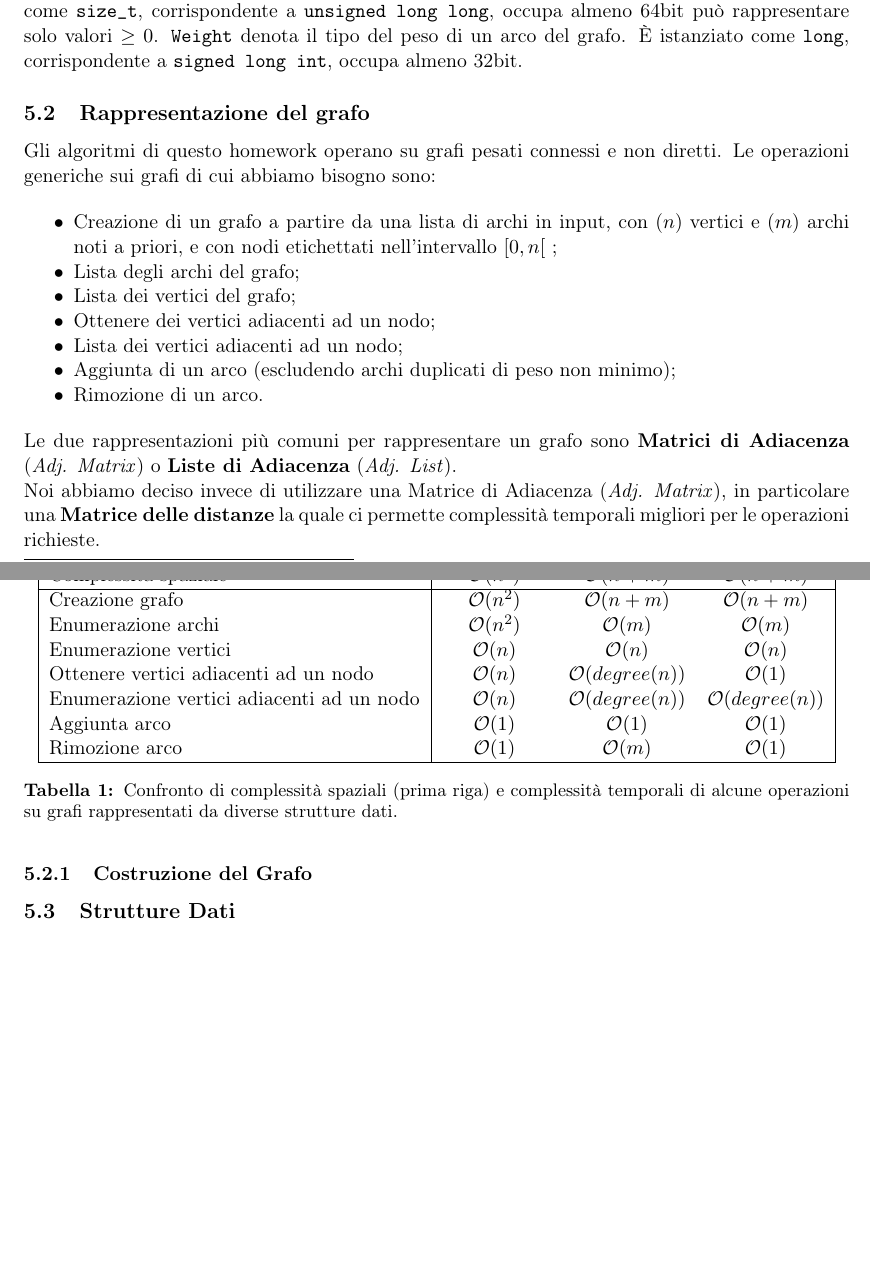
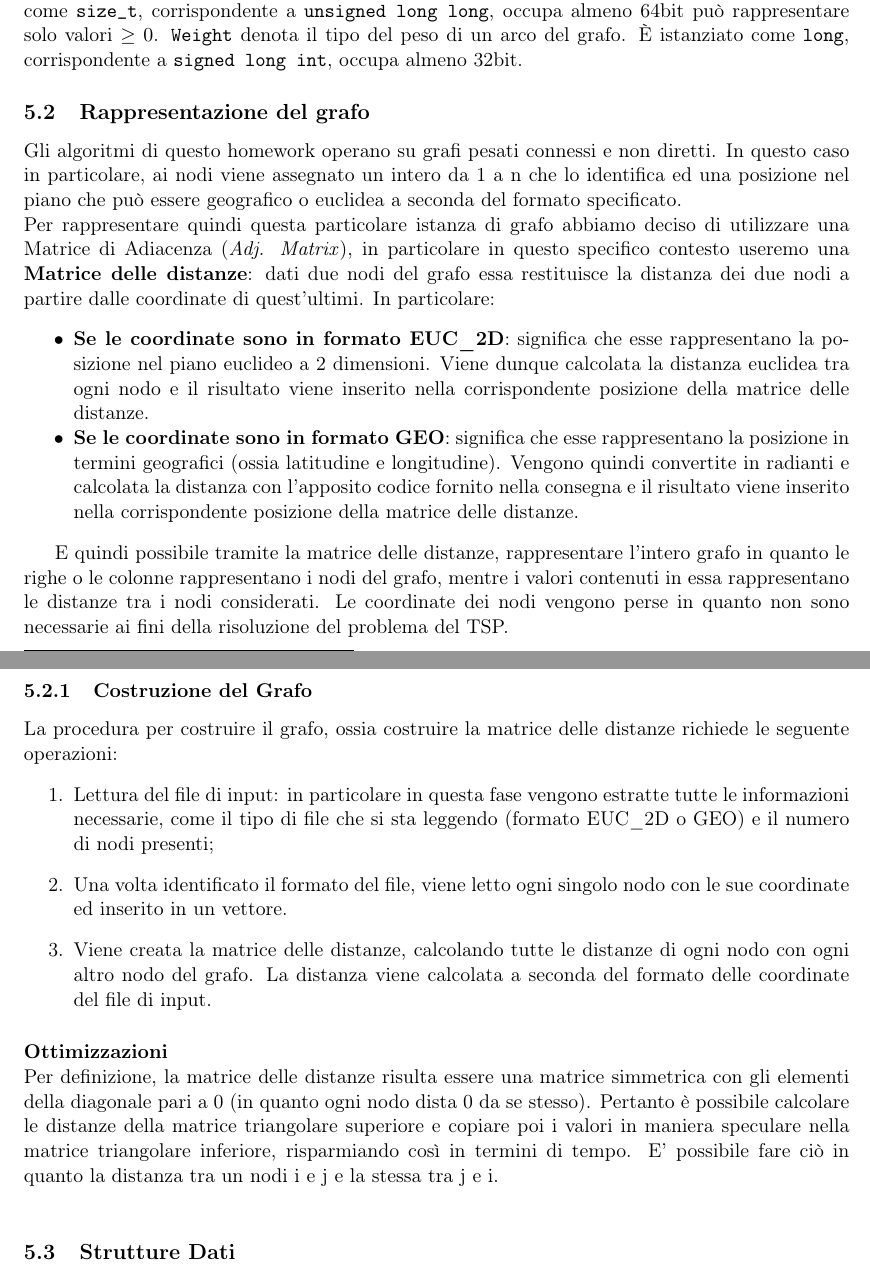
Before and after one commit to jkomyno/algorithms-hw2, a LaTeX document (report/main.tex, which reads report/chapters/5-implementation-choices.tex): two parts of pages 5 and 6 of 13, joined at a grey line, cut so that both start at the same text, the shorter picture padded with empty space. Compiled offline with pdfLaTeX.

Commit message:
Added some implementation chapter in report

```diff
--- a/report/chapters/5-implementation-choices.tex
+++ b/report/chapters/5-implementation-choices.tex
@@ -13,22 +13,13 @@ occupa almeno 32bit.
 \subsection{Rappresentazione del grafo}
 \label{sub:graph-representation}
 
-Gli algoritmi di questo homework operano su grafi pesati connessi e non diretti.
-Le operazioni generiche sui grafi di cui abbiamo bisogno sono:
+Gli algoritmi di questo homework operano su grafi pesati connessi e non diretti. In questo caso in particolare, ai nodi viene assegnato un intero da 1 a n che lo identifica ed una posizione nel piano che può essere geografico o euclidea a seconda del formato specificato.
 
+\noindent Per rappresentare quindi questa particolare istanza di grafo abbiamo deciso di utilizzare una Matrice di Adiacenza (\textit{Adj. Matrix}), in particolare in questo specifico contesto useremo una \textbf{Matrice delle distanze}: dati due nodi del grafo essa restituisce la distanza dei due nodi a partire dalle coordinate di quest'ultimi. In particolare:
 \begin{itemize}
-    \item Creazione di un grafo a partire da una lista di archi in input, con ($n$) vertici e ($m$) archi noti a priori, e con nodi etichettati nell'intervallo $ [0, n[ $ ;
-    \item Lista degli archi del grafo;
-    \item Lista dei vertici del grafo;
-    \item Ottenere dei vertici adiacenti ad un nodo;
-    \item Lista dei vertici adiacenti ad un nodo;
-    \item Aggiunta di un arco (escludendo archi duplicati di peso non minimo);
-    \item Rimozione di un arco.
+    \item \textbf{Se le coordinate sono in formato EUC\_2D}: significa che esse rappresentano la posizione nel piano euclideo a 2 dimensioni. Viene dunque calcolata la distanza euclidea tra ogni nodo e il risultato viene inserito nella corrispondente posizione della matrice delle distanze.
+    \item \textbf{Se le coordinate sono in formato GEO}: significa che esse rappresentano la posizione in termini geografici (ossia latitudine e longitudine). Vengono quindi convertite in radianti e calcolata la distanza con l'apposito codice fornito nella consegna e il risultato viene inserito nella corrispondente posizione della matrice delle distanze.
 \end{itemize}
 
-\noindent Le due rappresentazioni più comuni per rappresentare un grafo sono \textbf{Matrici di Adiacenza} (\textit{Adj. Matrix}) o \textbf{Liste di Adiacenza} (\textit{Adj. List}). \\
-Noi abbiamo deciso invece di utilizzare una Matrice di Adiacenza (\textit{Adj. Matrix}), in particolare una \textbf{Matrice delle distanze}  la quale ci permette complessità temporali migliori per le operazioni richieste.
+E quindi possibile tramite la matrice delle distanze, rappresentare l'intero grafo in quanto le righe o le colonne rappresentano i nodi del grafo, mentre i valori contenuti in essa rappresentano le distanze tra i nodi considerati. Le coordinate dei nodi vengono perse in quanto non sono necessarie ai fini della risoluzione del problema del TSP.
 
-\begin{table}[ht]
-\centering
-    \begin{tabular}{|l|ccc|}
@@ -38,19 +26,14 @@ Noi abbiamo deciso invece di utilizzare una Matrice di Adiacenza (\textit{Adj. M
-     Complessità spaziale   & \complexityNSquared{}  & \complexityNPlusM{} & \complexityNPlusM{} \\ \hline
-
-     Creazione grafo & \complexityNSquared{}  & \complexityNPlusM{} & \complexityNPlusM{} \\
-     Enumerazione archi & \complexityNSquared{} & \complexityM{} & \complexityM{} \\
-     Enumerazione vertici & \complexityN{} & \complexityN{} & \complexityN{} \\
-     Ottenere vertici adiacenti ad un nodo & \complexityN{} & \complexityNDegree{} & \complexityConstant{} \\
-     Enumerazione vertici adiacenti ad un nodo & \complexityN{} & \complexityNDegree{} &  \complexityNDegree{} \\
-     Aggiunta arco & \complexityConstant{} & \complexityConstant{} & \complexityConstant{} \\
-     Rimozione arco & \complexityConstant{} & \complexityM{} & \complexityConstant{} \\
-    \hline
-    \end{tabular}
-    \caption{Confronto di complessità spaziali (prima riga) e complessità temporali di alcune operazioni su grafi rappresentati da diverse strutture dati.}
-    \label{table:graph-representation-comparison}
-\end{table}
 
 \subsubsection {Costruzione del Grafo}
+La procedura per costruire il grafo, ossia costruire la matrice delle distanze richiede le seguente operazioni:
+\begin{enumerate}
+    \item Lettura del file di input: in particolare in questa fase vengono estratte tutte le informazioni necessarie, come il tipo di file che si sta leggendo (formato EUC\_2D o GEO) e il numero di nodi presenti;
+    \item Una volta identificato il formato del file, viene letto ogni singolo nodo con le sue coordinate ed inserito in un vettore.
+    \item Viene creata la matrice delle distanze, calcolando tutte le distanze di ogni nodo con ogni altro nodo del grafo. La distanza viene calcolata a seconda del formato delle coordinate del file di input.
+\end{enumerate}
+
+\paragraph{Ottimizzazioni}\mbox{} \\
+\noindent Per definizione, la matrice delle distanze risulta essere una matrice simmetrica con gli elementi della diagonale pari a 0 (in quanto ogni nodo dista 0 da se stesso). Pertanto è possibile calcolare le distanze della matrice triangolare superiore e copiare poi i valori in maniera speculare nella matrice triangolare inferiore, risparmiando così in termini di tempo. E' possibile fare ciò in quanto la distanza tra un nodi i e j e la stessa tra j e i.\\
 
 
 \subsection{Strutture Dati}
```
Also changed, not shown: report/chapters/5-implementation-choices.tex (3 more changed lines), 1 other file.
